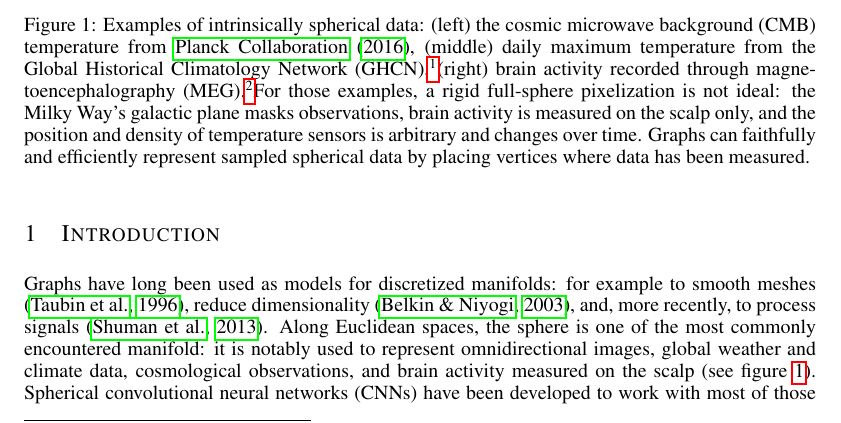
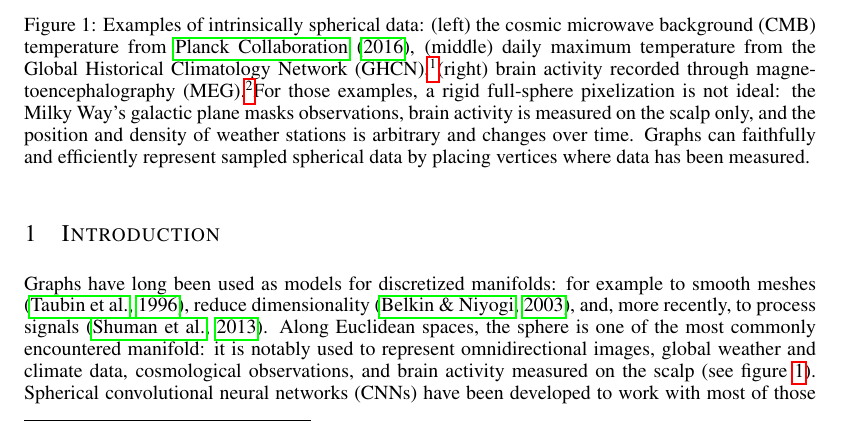
Before and after one commit to deepsphere/paper-deepsphere-rlgm2019, a LaTeX paper (deepsphere.tex): part of page 1 of 6, cut so that both start at the same text. Compiled offline with pdfLaTeX.

Commit message:
temperature sensor => weather station

```diff
--- a/deepsphere.tex
+++ b/deepsphere.tex
@@ -118,7 +118,7 @@ Institute for Particle Physics and Astrophysics, ETH Zurich, Switzerland \\
 		Examples of intrinsically spherical data: (left) the cosmic microwave background (CMB) temperature from \citet{planck2015overview},
 		%with galactic plane masked
 		(middle) daily maximum temperature from the Global Historical Climatology Network (GHCN),\protect\footnotemark (right) brain activity recorded through magnetoencephalography (MEG).\protect\footnotemark
-		For those examples, a rigid full-sphere pixelization is not ideal: the Milky Way's galactic plane masks observations, brain activity is measured on the scalp only, and the position and density of temperature sensors is arbitrary and changes over time.
+		For those examples, a rigid full-sphere pixelization is not ideal: the Milky Way's galactic plane masks observations, brain activity is measured on the scalp only, and the position and density of weather stations is arbitrary and changes over time.
 		Graphs can faithfully and efficiently represent sampled spherical data by placing vertices where data has been measured.
 		%\todo{something from climate, weather?}
 		%\todo{compare ideal full-spheres (like SHREC-17 projection from Esteves, 360 from Coors) to real-world measurements?}
```
